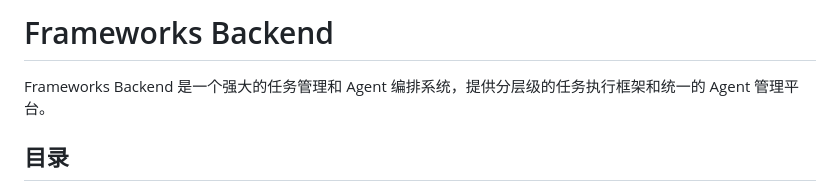
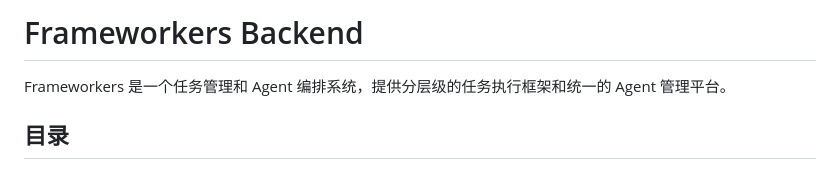
Before and after one commit to JasonGUTU/FrameWorkers, a Markdown page: dynamic-task-stack/README.md, the part around the change. Drawn GitHub-style.

```diff
--- a/dynamic-task-stack/README.md
+++ b/dynamic-task-stack/README.md
@@ -1,6 +1,6 @@
-# Frameworks Backend
+# Frameworkers Backend
 
-Frameworks Backend 是一个强大的任务管理和 Agent 编排系统，提供分层级的任务执行框架和统一的 Agent 管理平台。
+Frameworkers 是一个任务管理和 Agent 编排系统，提供分层级的任务执行框架和统一的 Agent 管理平台。
 
 ## 目录
 
```
